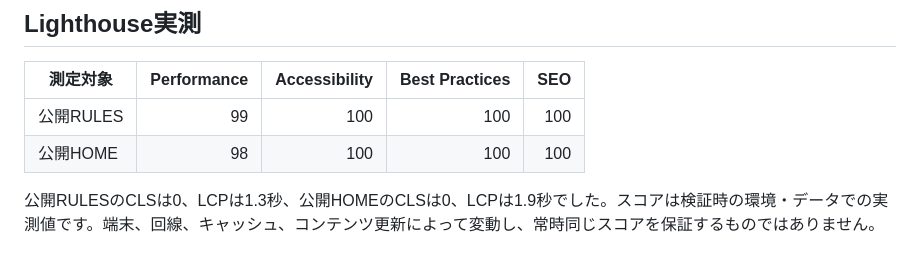
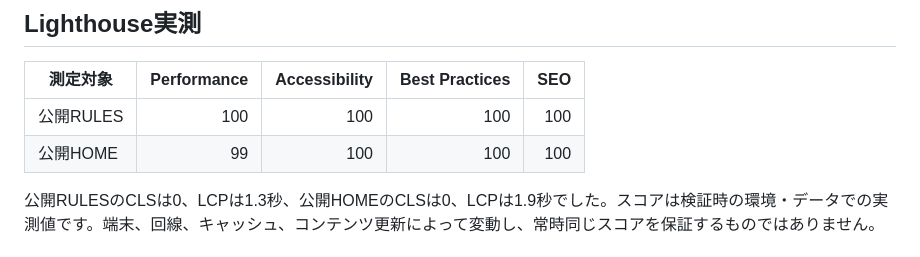
Before and after one commit to mochidukiakiya/nicogura-rules, a Markdown page: docs/QA_REPORT.md, the part around the change. GitHub-like rendering.

Commit message:
docs | 最新公開版のLighthouse実測結果を更新

```diff
--- a/docs/QA_REPORT.md
+++ b/docs/QA_REPORT.md
@@ -81,8 +81,8 @@ HOMEとRULESを次のサイズで確認し、全サイズで文書の幅が画
 
 | 測定対象 | Performance | Accessibility | Best Practices | SEO |
 | --- | ---: | ---: | ---: | ---: |
-| 公開RULES | 99 | 100 | 100 | 100 |
-| 公開HOME | 98 | 100 | 100 | 100 |
+| 公開RULES | 100 | 100 | 100 | 100 |
+| 公開HOME | 99 | 100 | 100 | 100 |
 
 公開RULESのCLSは0、LCPは1.3秒、公開HOMEのCLSは0、LCPは1.9秒でした。スコアは検証時の環境・データでの実測値です。端末、回線、キャッシュ、コンテンツ更新によって変動し、常時同じスコアを保証するものではありません。
 
```
